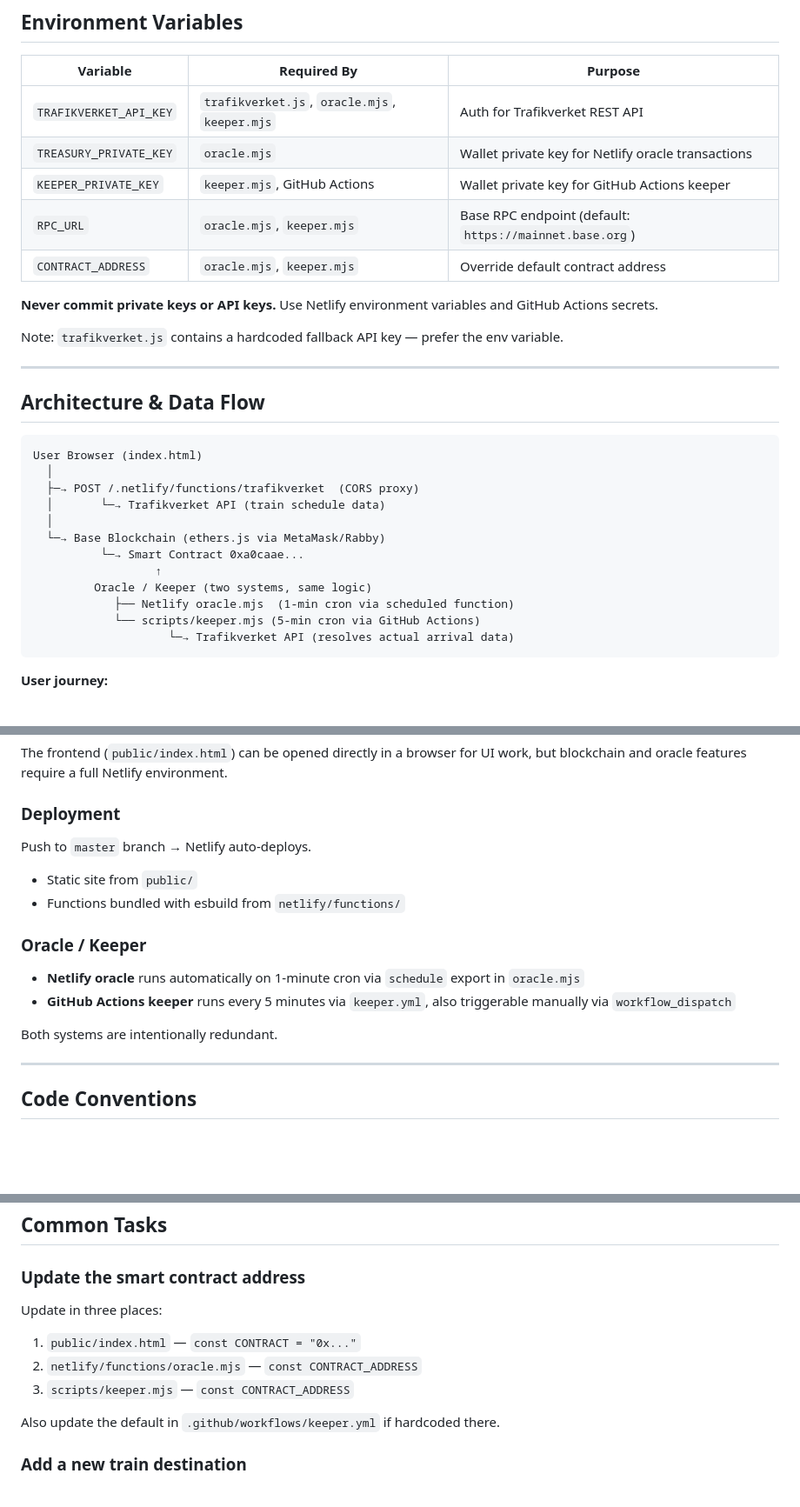
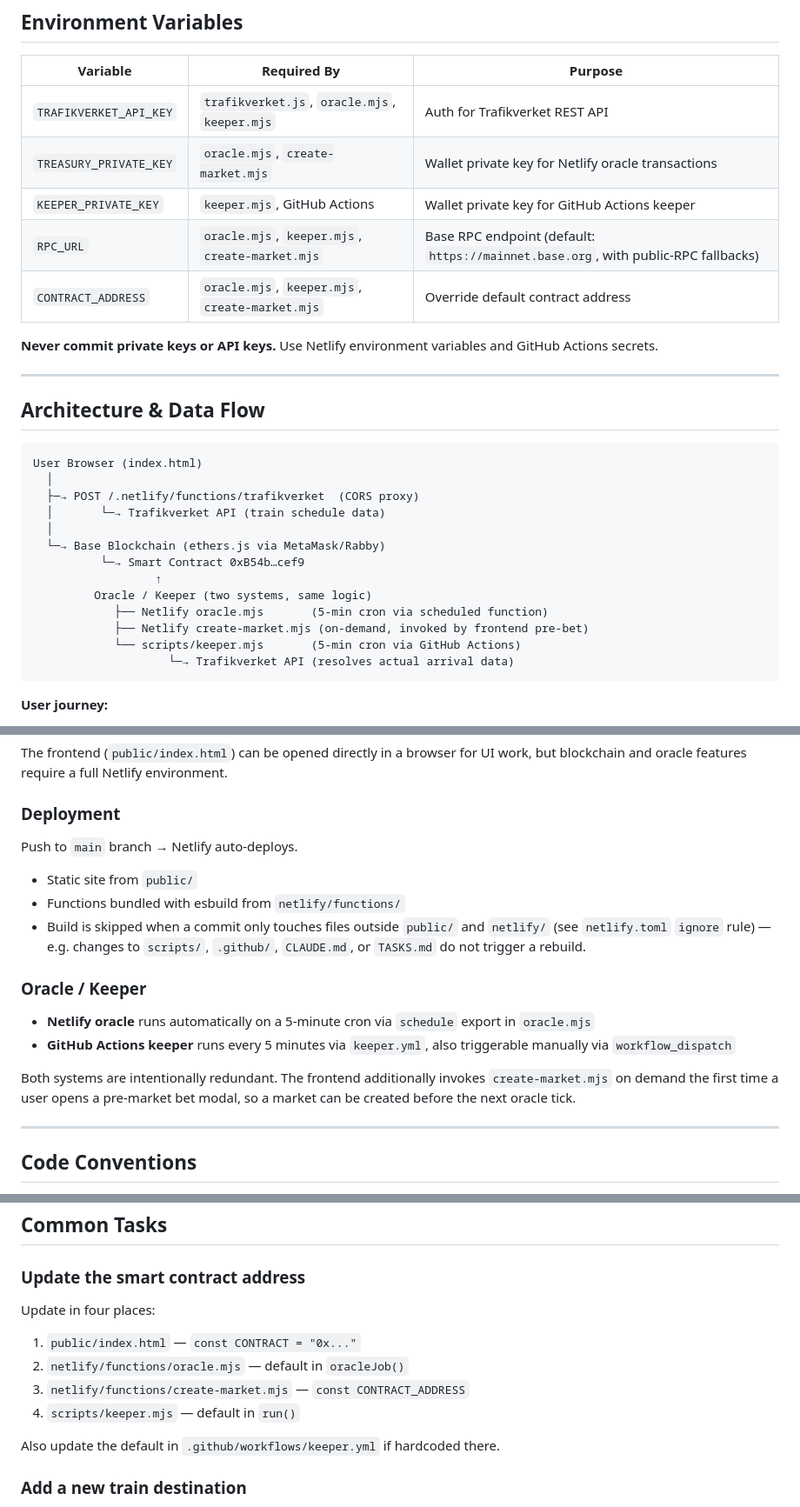
Before and after one commit to xnatasx/trainbets, a Markdown page: CLAUDE.md, 3 parts joined by grey strips. Shown at 87% size. GitHub-like rendering; blank space fills up the shorter version.

````diff
--- a/CLAUDE.md
+++ b/CLAUDE.md
@@ -85,14 +87,12 @@ Son  → Sundsvall
 | Variable | Required By | Purpose |
 |---|---|---|
 | `TRAFIKVERKET_API_KEY` | `trafikverket.js`, `oracle.mjs`, `keeper.mjs` | Auth for Trafikverket REST API |
-| `TREASURY_PRIVATE_KEY` | `oracle.mjs` | Wallet private key for Netlify oracle transactions |
+| `TREASURY_PRIVATE_KEY` | `oracle.mjs`, `create-market.mjs` | Wallet private key for Netlify oracle transactions |
 | `KEEPER_PRIVATE_KEY` | `keeper.mjs`, GitHub Actions | Wallet private key for GitHub Actions keeper |
-| `RPC_URL` | `oracle.mjs`, `keeper.mjs` | Base RPC endpoint (default: `https://mainnet.base.org`) |
-| `CONTRACT_ADDRESS` | `oracle.mjs`, `keeper.mjs` | Override default contract address |
+| `RPC_URL` | `oracle.mjs`, `keeper.mjs`, `create-market.mjs` | Base RPC endpoint (default: `https://mainnet.base.org`, with public-RPC fallbacks) |
+| `CONTRACT_ADDRESS` | `oracle.mjs`, `keeper.mjs`, `create-market.mjs` | Override default contract address |
 
 **Never commit private keys or API keys.** Use Netlify environment variables and GitHub Actions secrets.
-
-Note: `trafikverket.js` contains a hardcoded fallback API key — prefer the env variable.
 
 ---
 
@@ -105,11 +105,12 @@ User Browser (index.html)
   │       └─→ Trafikverket API (train schedule data)
   │
   └─→ Base Blockchain (ethers.js via MetaMask/Rabby)
-          └─→ Smart Contract 0xa0caae...
+          └─→ Smart Contract 0xB54b…cef9
                   ↑
          Oracle / Keeper (two systems, same logic)
-            ├── Netlify oracle.mjs  (1-min cron via scheduled function)
-            └── scripts/keeper.mjs (5-min cron via GitHub Actions)
+            ├── Netlify oracle.mjs       (5-min cron via scheduled function)
+            ├── Netlify create-market.mjs (on-demand, invoked by frontend pre-bet)
+            └── scripts/keeper.mjs       (5-min cron via GitHub Actions)
                     └─→ Trafikverket API (resolves actual arrival data)
 ```
 
@@ -203,17 +204,18 @@ The frontend (`public/index.html`) can be opened directly in a browser for UI wo
 
 ### Deployment
 
-Push to `master` branch → Netlify auto-deploys.
+Push to `main` branch → Netlify auto-deploys.
 
 - Static site from `public/`
 - Functions bundled with esbuild from `netlify/functions/`
+- Build is skipped when a commit only touches files outside `public/` and `netlify/` (see `netlify.toml` `ignore` rule) — e.g. changes to `scripts/`, `.github/`, `CLAUDE.md`, or `TASKS.md` do not trigger a rebuild.
 
 ### Oracle / Keeper
 
-- **Netlify oracle** runs automatically on 1-minute cron via `schedule` export in `oracle.mjs`
+- **Netlify oracle** runs automatically on a 5-minute cron via `schedule` export in `oracle.mjs`
 - **GitHub Actions keeper** runs every 5 minutes via `keeper.yml`, also triggerable manually via `workflow_dispatch`
 
-Both systems are intentionally redundant.
+Both systems are intentionally redundant. The frontend additionally invokes `create-market.mjs` on demand the first time a user opens a pre-market bet modal, so a market can be created before the next oracle tick.
 
 ---
 
@@ -232,10 +234,11 @@ Both systems are intentionally redundant.
 
 ### Update the smart contract address
 
-Update in three places:
+Update in four places:
 1. `public/index.html` — `const CONTRACT = "0x..."`
-2. `netlify/functions/oracle.mjs` — `const CONTRACT_ADDRESS`
-3. `scripts/keeper.mjs` — `const CONTRACT_ADDRESS`
+2. `netlify/functions/oracle.mjs` — default in `oracleJob()`
+3. `netlify/functions/create-market.mjs` — `const CONTRACT_ADDRESS`
+4. `scripts/keeper.mjs` — default in `run()`
 
 Also update the default in `.github/workflows/keeper.yml` if hardcoded there.
 
````
Also changed, not shown: other parts of CLAUDE.md (+7 -5 lines), TASKS.md (+48 -28 lines).
